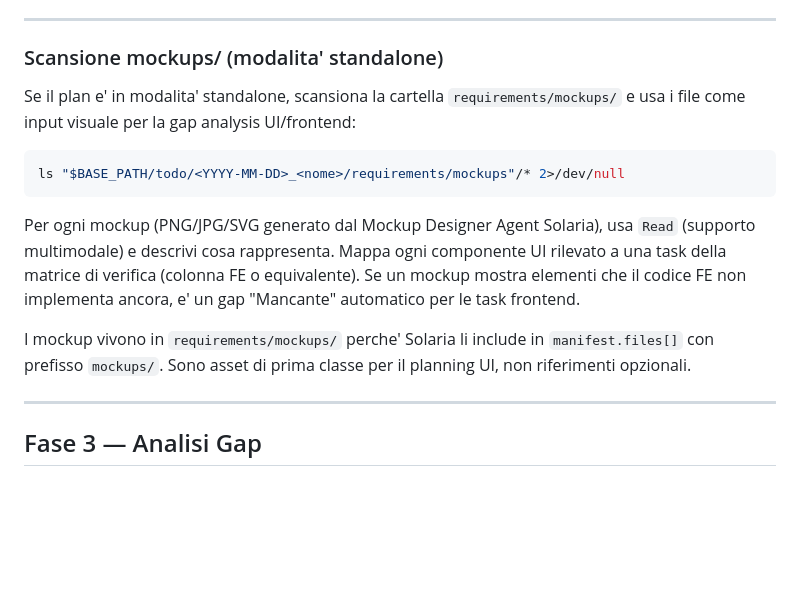
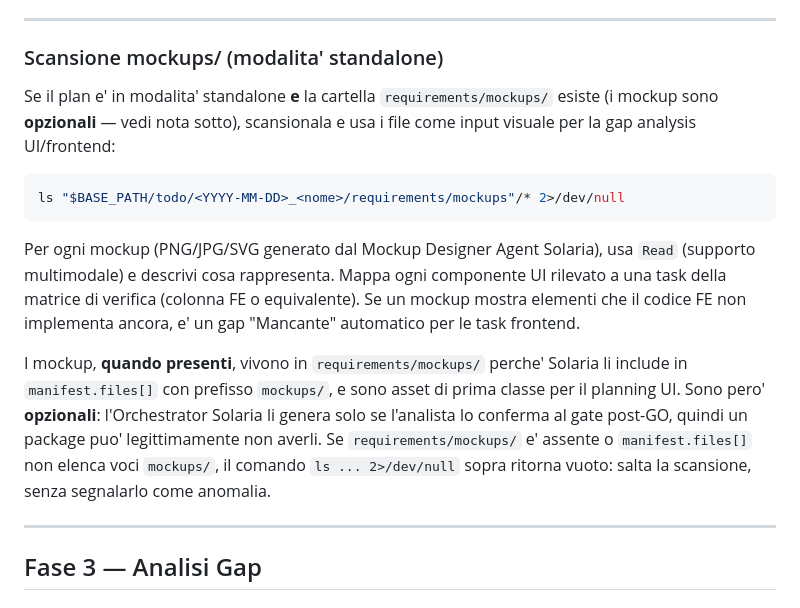
Before and after one commit to davide94melis/claude-flow, a Markdown page: skills/sdlc-analyzer/SKILL.md, the part around the change. GitHub-like rendering; blank space fills up the shorter version.

Commit message:
docs(sdlc): mockup/playbook opzionali a valle (split flusso Solaria)
Allinea analyzer e reviewer al nuovo modello in cui l'Orchestrator
Solaria genera mockup e playbook solo se l'analista conferma ai gate
post-GO. Rimuove l'asserzione 'mockup non opzionali' in analyzer e
chiarisce che la scansione mockups/ e' un no-op se assenti; reviewer
nota i mockups/ come 'se presenti'.

````diff
--- a/skills/sdlc-analyzer/SKILL.md
+++ b/skills/sdlc-analyzer/SKILL.md
@@ -361,7 +361,7 @@ Da questo punto in poi, l'analisi lavora sui file MD convertiti in `requirements
 
 ### Scansione mockups/ (modalita' standalone)
 
-Se il plan e' in modalita' standalone, scansiona la cartella `requirements/mockups/` e usa i file come input visuale per la gap analysis UI/frontend:
+Se il plan e' in modalita' standalone **e** la cartella `requirements/mockups/` esiste (i mockup sono **opzionali** — vedi nota sotto), scansionala e usa i file come input visuale per la gap analysis UI/frontend:
 
 ```bash
 ls "$BASE_PATH/todo/<YYYY-MM-DD>_<nome>/requirements/mockups"/* 2>/dev/null
@@ -369,7 +369,7 @@ ls "$BASE_PATH/todo/<YYYY-MM-DD>_<nome>/requirements/mockups"/* 2>/dev/null
 
 Per ogni mockup (PNG/JPG/SVG generato dal Mockup Designer Agent Solaria), usa `Read` (supporto multimodale) e descrivi cosa rappresenta. Mappa ogni componente UI rilevato a una task della matrice di verifica (colonna FE o equivalente). Se un mockup mostra elementi che il codice FE non implementa ancora, e' un gap "Mancante" automatico per le task frontend.
 
-I mockup vivono in `requirements/mockups/` perche' Solaria li include in `manifest.files[]` con prefisso `mockups/`. Sono asset di prima classe per il planning UI, non riferimenti opzionali.
+I mockup, **quando presenti**, vivono in `requirements/mockups/` perche' Solaria li include in `manifest.files[]` con prefisso `mockups/`, e sono asset di prima classe per il planning UI. Sono pero' **opzionali**: l'Orchestrator Solaria li genera solo se l'analista lo conferma al gate post-GO, quindi un package puo' legittimamente non averli. Se `requirements/mockups/` e' assente o `manifest.files[]` non elenca voci `mockups/`, il comando `ls ... 2>/dev/null` sopra ritorna vuoto: salta la scansione, senza segnalarlo come anomalia.
 
 ---
 
````
Also changed, not shown: skills/sdlc-reviewer/SKILL.md (+1 -1 lines).
